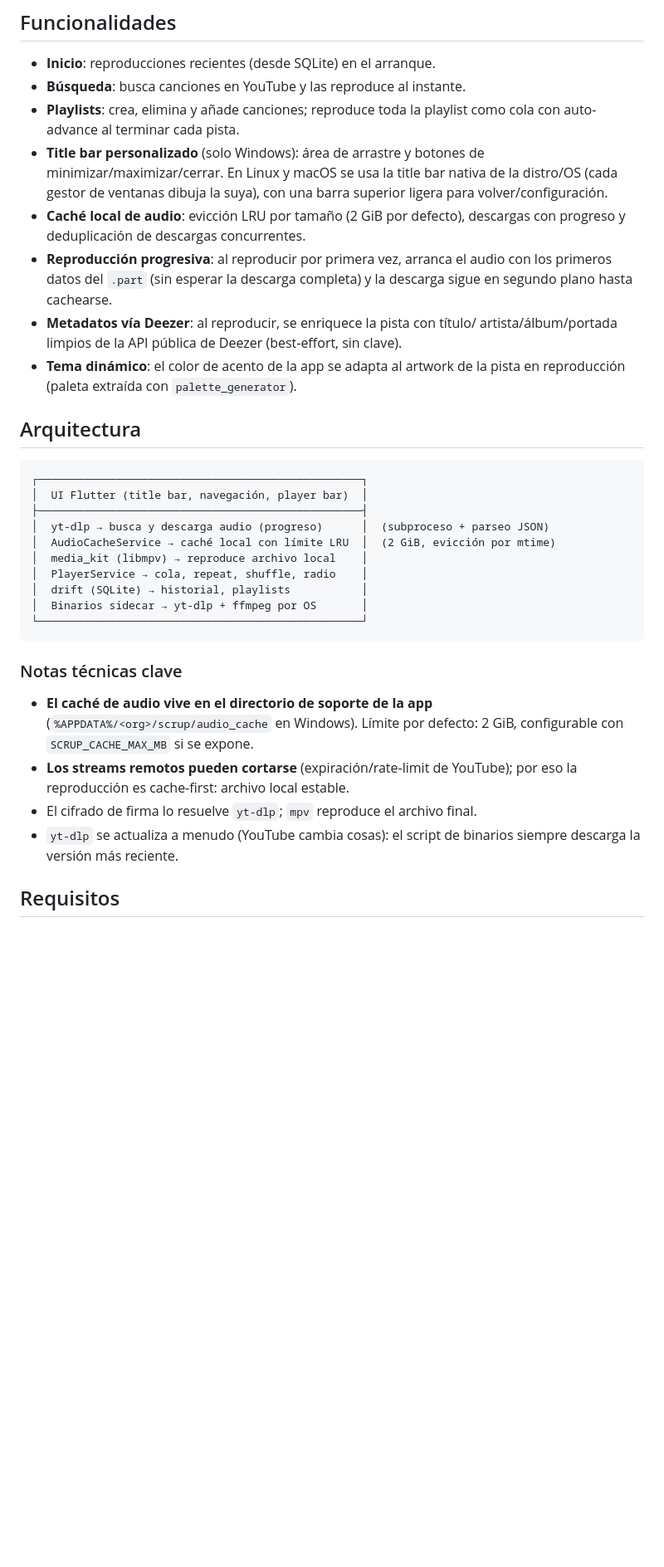
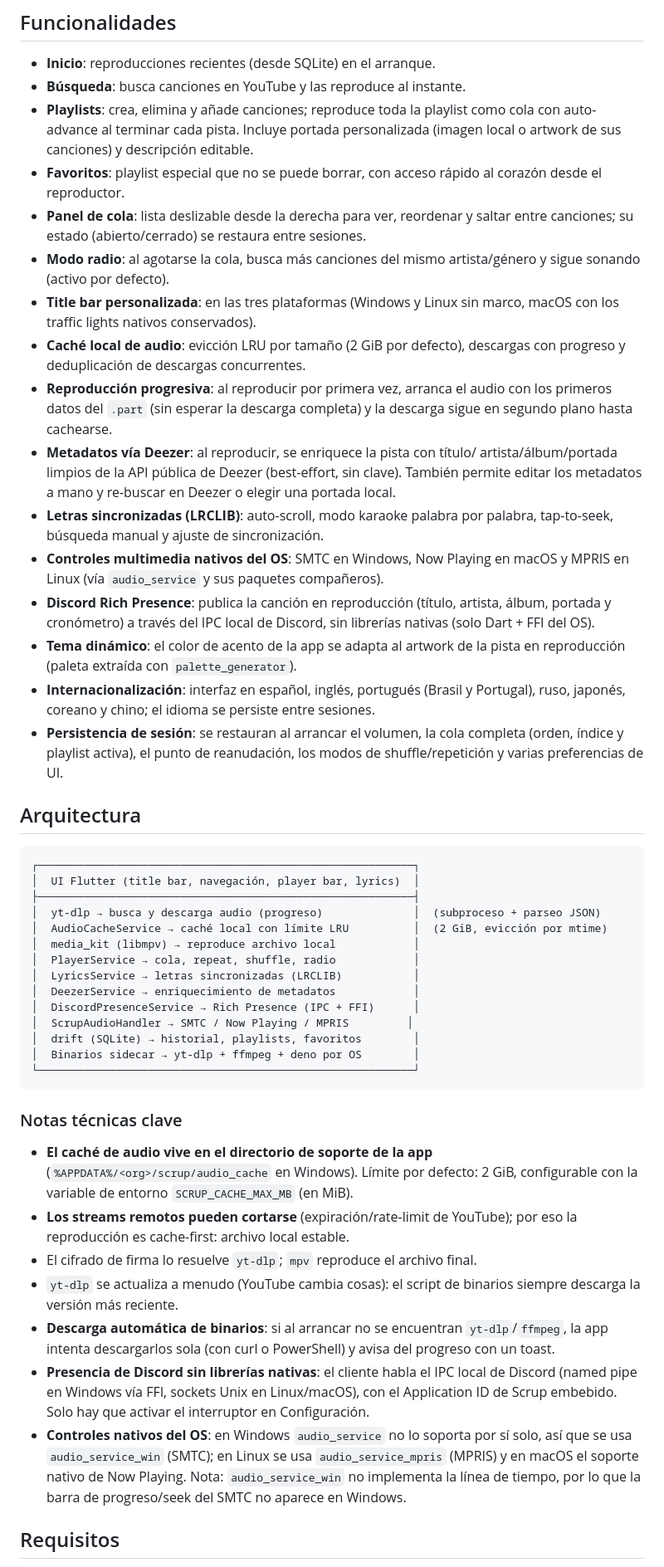
Before and after one commit to Frantt21/Scrup, a Markdown page: README.md, the part around one of its changes. Shown at 83% size. Rendered like a GitHub page; blank space fills up the shorter version.

````diff
--- a/README.md
+++ b/README.md
@@ -17,11 +17,18 @@ Plataformas objetivo: **Windows, Linux y macOS** (una sola base de código Flutt
 - **Inicio**: reproducciones recientes (desde SQLite) en el arranque.
 - **Búsqueda**: busca canciones en YouTube y las reproduce al instante.
 - **Playlists**: crea, elimina y añade canciones; reproduce toda la playlist
-  como cola con auto-advance al terminar cada pista.
-- **Title bar personalizado** (solo Windows): área de arrastre y botones de
-  minimizar/maximizar/cerrar. En Linux y macOS se usa la title bar nativa de
-  la distro/OS (cada gestor de ventanas dibuja la suya), con una barra
-  superior ligera para volver/configuración.
+  como cola con auto-advance al terminar cada pista. Incluye portada
+  personalizada (imagen local o artwork de sus canciones) y descripción
+  editable.
+- **Favoritos**: playlist especial que no se puede borrar, con acceso rápido
+  al corazón desde el reproductor.
+- **Panel de cola**: lista deslizable desde la derecha para ver, reordenar y
+  saltar entre canciones; su estado (abierto/cerrado) se restaura entre
+  sesiones.
+- **Modo radio**: al agotarse la cola, busca más canciones del mismo
+  artista/género y sigue sonando (activo por defecto).
+- **Title bar personalizada**: en las tres plataformas (Windows y Linux sin
+  marco, macOS con los traffic lights nativos conservados).
 - **Caché local de audio**: evicción LRU por tamaño (2 GiB por defecto),
   descargas con progreso y deduplicación de descargas concurrentes.
 - **Reproducción progresiva**: al reproducir por primera vez, arranca el
@@ -29,35 +36,65 @@ Plataformas objetivo: **Windows, Linux y macOS** (una sola base de código Flutt
   completa) y la descarga sigue en segundo plano hasta cachearse.
 - **Metadatos vía Deezer**: al reproducir, se enriquece la pista con título/
   artista/álbum/portada limpios de la API pública de Deezer (best-effort,
-  sin clave).
+  sin clave). También permite editar los metadatos a mano y re-buscar en
+  Deezer o elegir una portada local.
+- **Letras sincronizadas (LRCLIB)**: auto-scroll, modo karaoke palabra por
+  palabra, tap-to-seek, búsqueda manual y ajuste de sincronización.
+- **Controles multimedia nativos del OS**: SMTC en Windows, Now Playing en
+  macOS y MPRIS en Linux (vía `audio_service` y sus paquetes compañeros).
+- **Discord Rich Presence**: publica la canción en reproducción (título,
+  artista, álbum, portada y cronómetro) a través del IPC local de Discord,
+  sin librerías nativas (solo Dart + FFI del OS).
 - **Tema dinámico**: el color de acento de la app se adapta al artwork de la
   pista en reproducción (paleta extraída con `palette_generator`).
+- **Internacionalización**: interfaz en español, inglés, portugués
+  (Brasil y Portugal), ruso, japonés, coreano y chino; el idioma se
+  persiste entre sesiones.
+- **Persistencia de sesión**: se restauran al arrancar el volumen, la cola
+  completa (orden, índice y playlist activa), el punto de reanudación, los
+  modos de shuffle/repetición y varias preferencias de UI.
 
 ## Arquitectura
 
 ```
-┌──────────────────────────────────────────────────┐
-│  UI Flutter (title bar, navegación, player bar)  │
-├──────────────────────────────────────────────────┤
-│  yt-dlp → busca y descarga audio (progreso)      │  (subproceso + parseo JSON)
-│  AudioCacheService → caché local con límite LRU  │  (2 GiB, evicción por mtime)
-│  media_kit (libmpv) → reproduce archivo local    │
-│  PlayerService → cola, repeat, shuffle, radio    │
-│  drift (SQLite) → historial, playlists           │
-│  Binarios sidecar → yt-dlp + ffmpeg por OS       │
-└──────────────────────────────────────────────────┘
+┌──────────────────────────────────────────────────────────┐
+│  UI Flutter (title bar, navegación, player bar, lyrics)  │
+├──────────────────────────────────────────────────────────┤
+│  yt-dlp → busca y descarga audio (progreso)              │  (subproceso + parseo JSON)
+│  AudioCacheService → caché local con límite LRU          │  (2 GiB, evicción por mtime)
+│  media_kit (libmpv) → reproduce archivo local            │
+│  PlayerService → cola, repeat, shuffle, radio            │
+│  LyricsService → letras sincronizadas (LRCLIB)           │
+│  DeezerService → enriquecimiento de metadatos            │
+│  DiscordPresenceService → Rich Presence (IPC + FFI)      │
+│  ScrupAudioHandler → SMTC / Now Playing / MPRIS         │
+│  drift (SQLite) → historial, playlists, favoritos        │
+│  Binarios sidecar → yt-dlp + ffmpeg + deno por OS        │
+└──────────────────────────────────────────────────────────┘
 ```
 
 ### Notas técnicas clave
 
 - **El caché de audio vive en el directorio de soporte de la app**
   (`%APPDATA%/<org>/scrup/audio_cache` en Windows). Límite por defecto: 2 GiB,
-  configurable con `SCRUP_CACHE_MAX_MB` si se expone.
+  configurable con la variable de entorno `SCRUP_CACHE_MAX_MB` (en MiB).
 - **Los streams remotos pueden cortarse** (expiración/rate-limit de YouTube);
   por eso la reproducción es cache-first: archivo local estable.
 - El cifrado de firma lo resuelve `yt-dlp`; `mpv` reproduce el archivo final.
 - `yt-dlp` se actualiza a menudo (YouTube cambia cosas): el script de binarios
   siempre descarga la versión más reciente.
+- **Descarga automática de binarios**: si al arrancar no se encuentran
+  `yt-dlp`/`ffmpeg`, la app intenta descargarlos sola (con curl o PowerShell)
+  y avisa del progreso con un toast.
+- **Presencia de Discord sin librerías nativas**: el cliente habla el IPC
+  local de Discord (named pipe en Windows vía FFI, sockets Unix en
+  Linux/macOS), con el Application ID de Scrup embebido. Solo hay que activar
+  el interruptor en Configuración.
+- **Controles nativos del OS**: en Windows `audio_service` no lo soporta por
+  sí solo, así que se usa `audio_service_win` (SMTC); en Linux se usa
+  `audio_service_mpris` (MPRIS) y en macOS el soporte nativo de Now Playing.
+  Nota: `audio_service_win` no implementa la línea de tiempo, por lo que la
+  barra de progreso/seek del SMTC no aparece en Windows.
 
 ## Requisitos
 
````
Also changed, not shown: other parts of README.md (+39 -15 lines).
